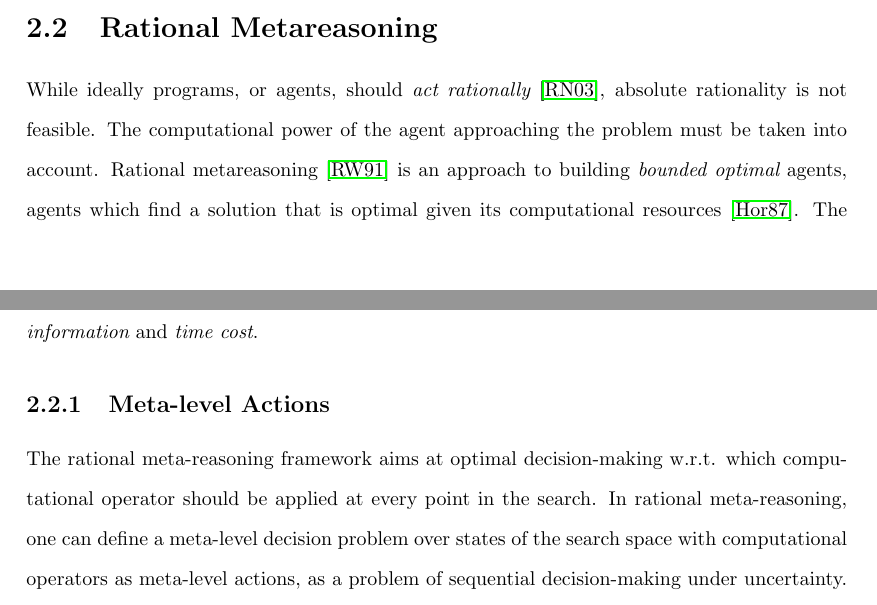
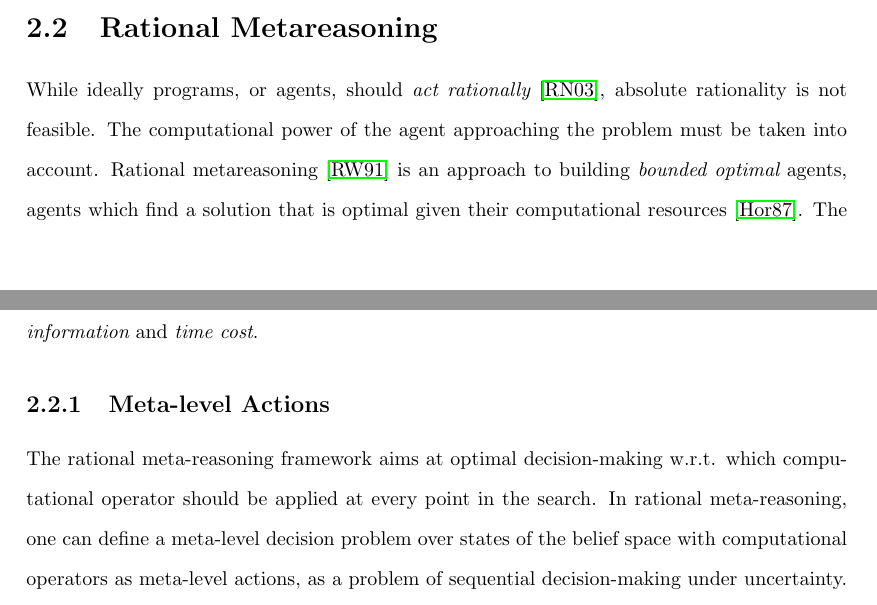
Before and after one commit to ThuriyaThwin/CSP_PHD, a LaTeX thesis (thesis/thesis.tex, which reads thesis/ratimeta.tex): two parts of pages 15 and 16 of 90, joined at a grey line, cut so that both start at the same text. Compiled offline with pdfLaTeX.

Commit message:
introdone

```diff
--- a/thesis/ratimeta.tex
+++ b/thesis/ratimeta.tex
@@ -3,7 +3,7 @@ While ideally programs, or agents, should {\em act rationally}
 computational power of the agent approaching the problem must be taken
 into account. Rational metareasoning \cite{Russell.right} is an
 approach to building {\em bounded optimal} agents, agents which find a
-solution that is optimal given its computational resources
+solution that is optimal given their computational resources
 \cite{Horvitz.reasoningabout}. The approach describes a method of
 choosing {\em meta-level actions} and is based on notions of {\em
 value of information} and {\em time cost}.
@@ -13,7 +13,7 @@ value of information} and {\em time cost}.
 The rational meta-reasoning framework aims at optimal
 decision-making w.r.t. which computational operator should be applied
 at every point in the search. In rational meta-reasoning, one can
-define a meta-level decision problem over states of the search space
+define a meta-level decision problem over states of the belief space
 with computational operators as meta-level actions, as a problem of
 sequential decision-making under uncertainty. This meta-level problem
 can be formalized as a (belief state) meta-level Markov decision
```
